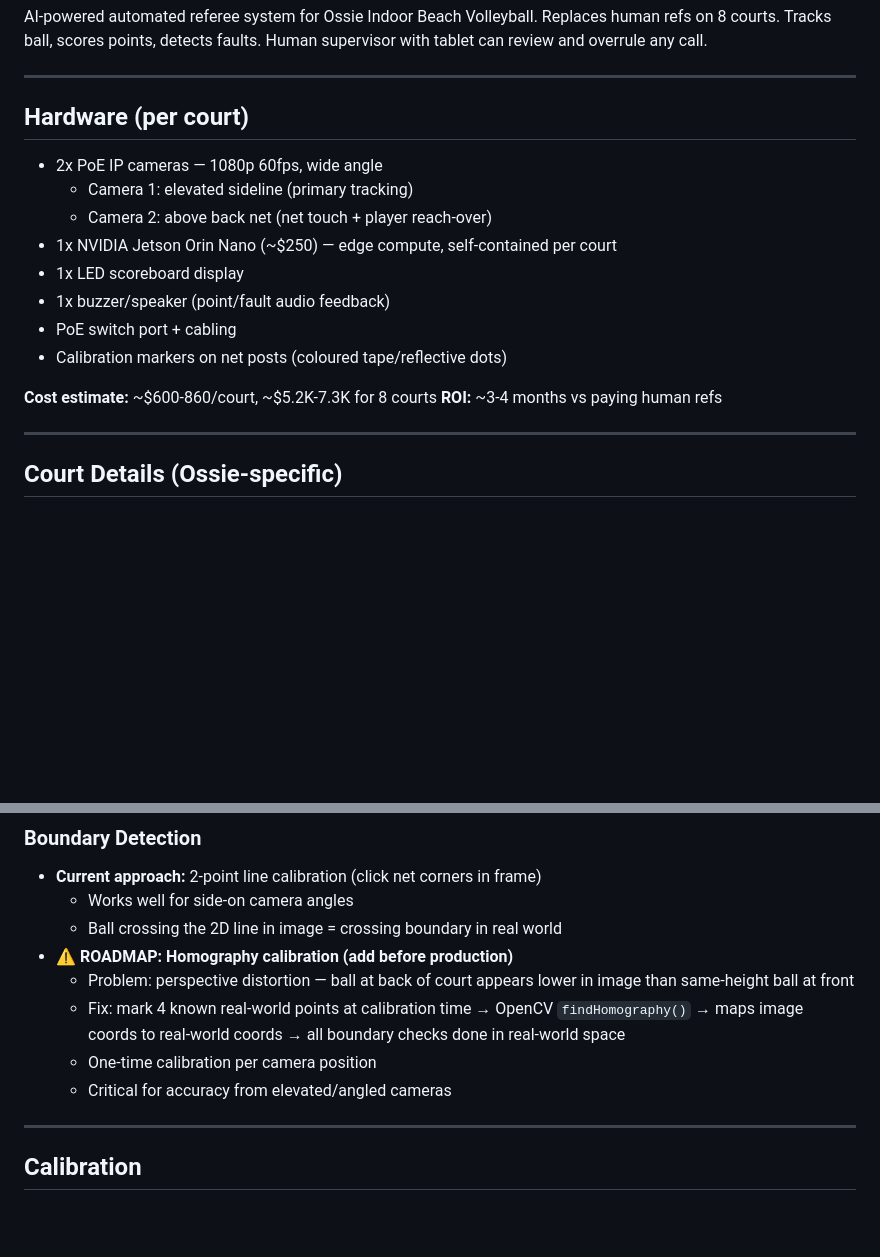
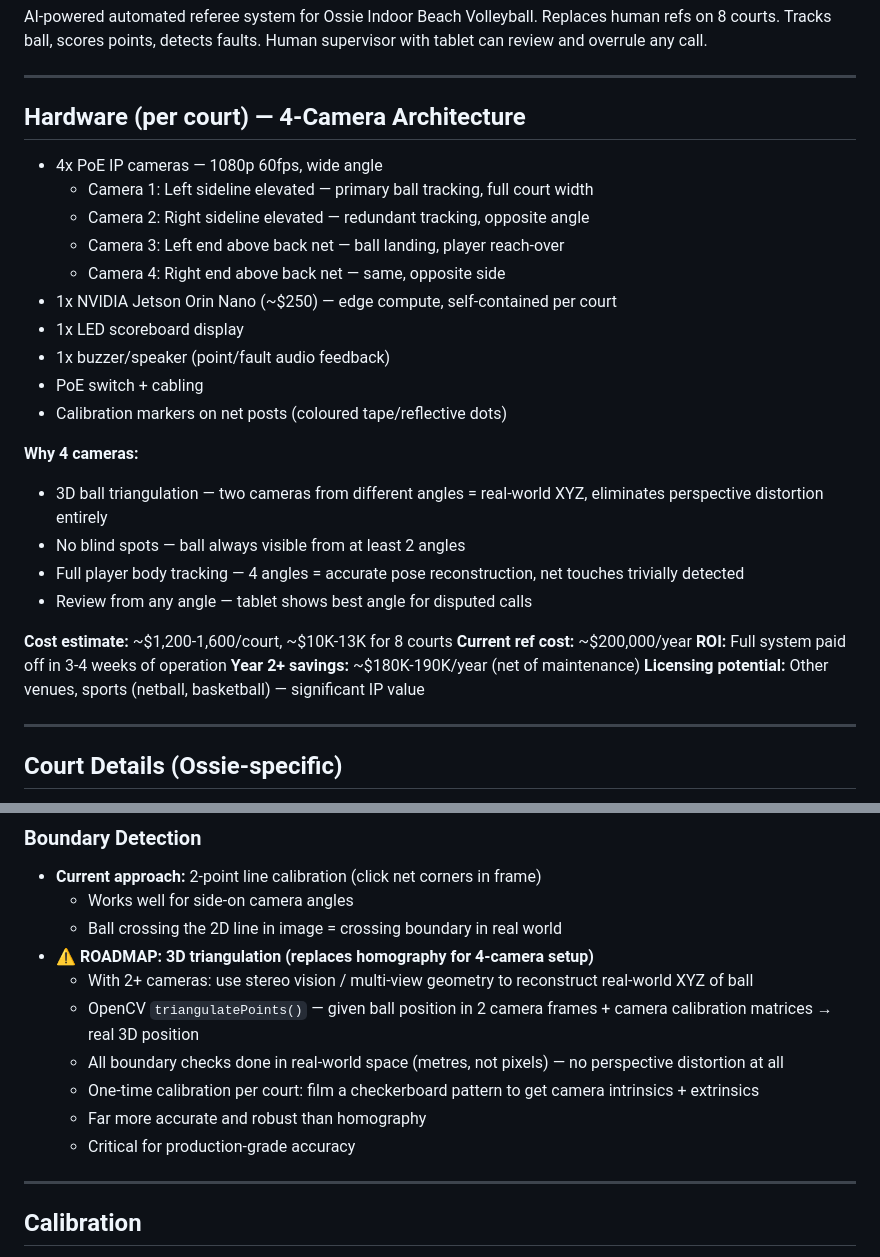
Before and after one commit to GolfChariotsMike/ossie-ai-ref, a Markdown page: SPEC.md, 2 parts joined by grey strips. Rendered like a GitHub page; blank space fills up the shorter version.

Commit message:
spec: update to 4-camera architecture, 3D triangulation roadmap, ROI numbers

```diff
--- a/SPEC.md
+++ b/SPEC.md
@@ -11,18 +11,29 @@ Human supervisor with tablet can review and overrule any call.
 
 ---
 
-## Hardware (per court)
-- 2x PoE IP cameras — 1080p 60fps, wide angle
-  - Camera 1: elevated sideline (primary tracking)
-  - Camera 2: above back net (net touch + player reach-over)
+## Hardware (per court) — 4-Camera Architecture
+- 4x PoE IP cameras — 1080p 60fps, wide angle
+  - Camera 1: Left sideline elevated — primary ball tracking, full court width
+  - Camera 2: Right sideline elevated — redundant tracking, opposite angle
+  - Camera 3: Left end above back net — ball landing, player reach-over
+  - Camera 4: Right end above back net — same, opposite side
 - 1x NVIDIA Jetson Orin Nano (~$250) — edge compute, self-contained per court
 - 1x LED scoreboard display
 - 1x buzzer/speaker (point/fault audio feedback)
-- PoE switch port + cabling
+- PoE switch + cabling
 - Calibration markers on net posts (coloured tape/reflective dots)
 
-**Cost estimate:** ~$600-860/court, ~$5.2K-7.3K for 8 courts
-**ROI:** ~3-4 months vs paying human refs
+**Why 4 cameras:**
+- 3D ball triangulation — two cameras from different angles = real-world XYZ, eliminates perspective distortion entirely
+- No blind spots — ball always visible from at least 2 angles
+- Full player body tracking — 4 angles = accurate pose reconstruction, net touches trivially detected
+- Review from any angle — tablet shows best angle for disputed calls
+
+**Cost estimate:** ~$1,200-1,600/court, ~$10K-13K for 8 courts
+**Current ref cost:** ~$200,000/year
+**ROI:** Full system paid off in 3-4 weeks of operation
+**Year 2+ savings:** ~$180K-190K/year (net of maintenance)
+**Licensing potential:** Other venues, sports (netball, basketball) — significant IP value
 
 ---
 
@@ -69,11 +80,13 @@ WAITING → SERVING → IN_PLAY → DEAD_BALL → POINT_AWARDED → WAITING
 - **Current approach:** 2-point line calibration (click net corners in frame)
   - Works well for side-on camera angles
   - Ball crossing the 2D line in image = crossing boundary in real world
-- **⚠️ ROADMAP: Homography calibration (add before production)**
-  - Problem: perspective distortion — ball at back of court appears lower in image than same-height ball at front
-  - Fix: mark 4 known real-world points at calibration time → OpenCV `findHomography()` → maps image coords to real-world coords → all boundary checks done in real-world space
-  - One-time calibration per camera position
-  - Critical for accuracy from elevated/angled cameras
+- **⚠️ ROADMAP: 3D triangulation (replaces homography for 4-camera setup)**
+  - With 2+ cameras: use stereo vision / multi-view geometry to reconstruct real-world XYZ of ball
+  - OpenCV `triangulatePoints()` — given ball position in 2 camera frames + camera calibration matrices → real 3D position
+  - All boundary checks done in real-world space (metres, not pixels) — no perspective distortion at all
+  - One-time calibration per court: film a checkerboard pattern to get camera intrinsics + extrinsics
+  - Far more accurate and robust than homography
+  - Critical for production-grade accuracy
 
 ---
 
```
